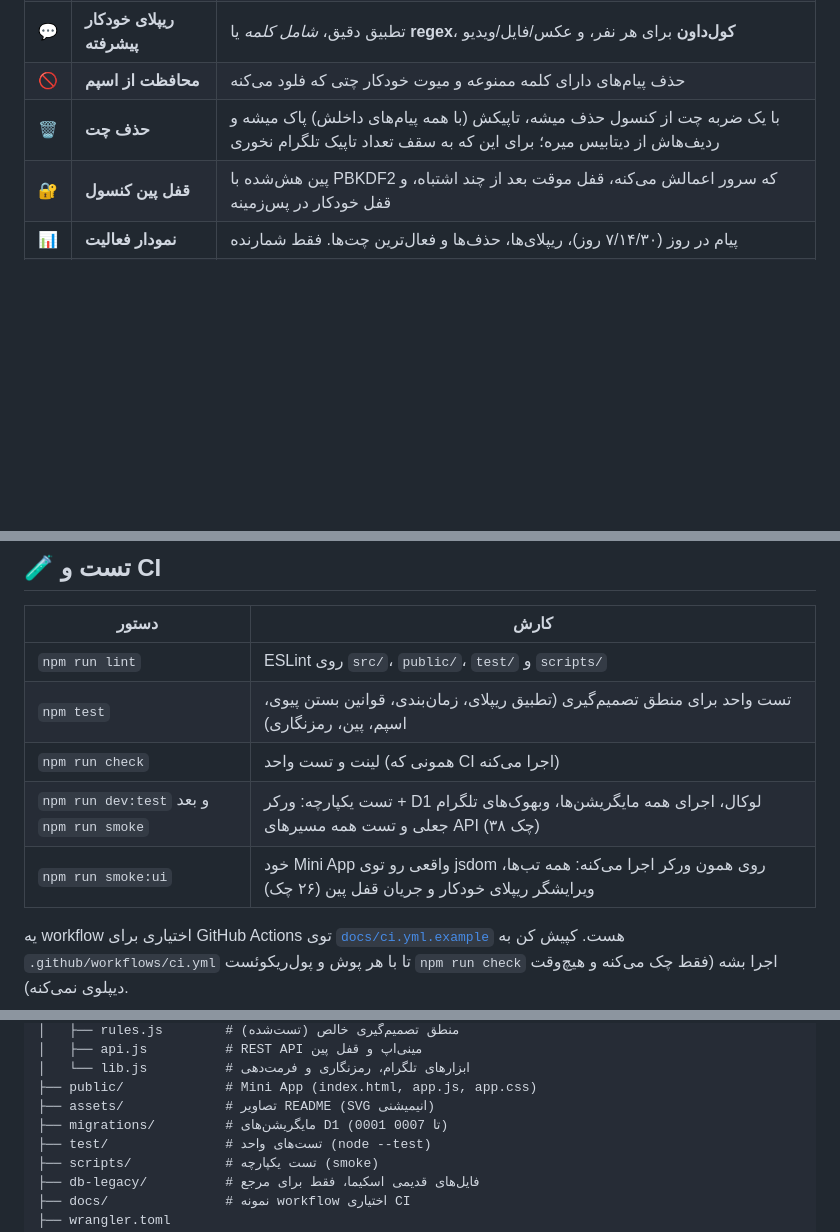
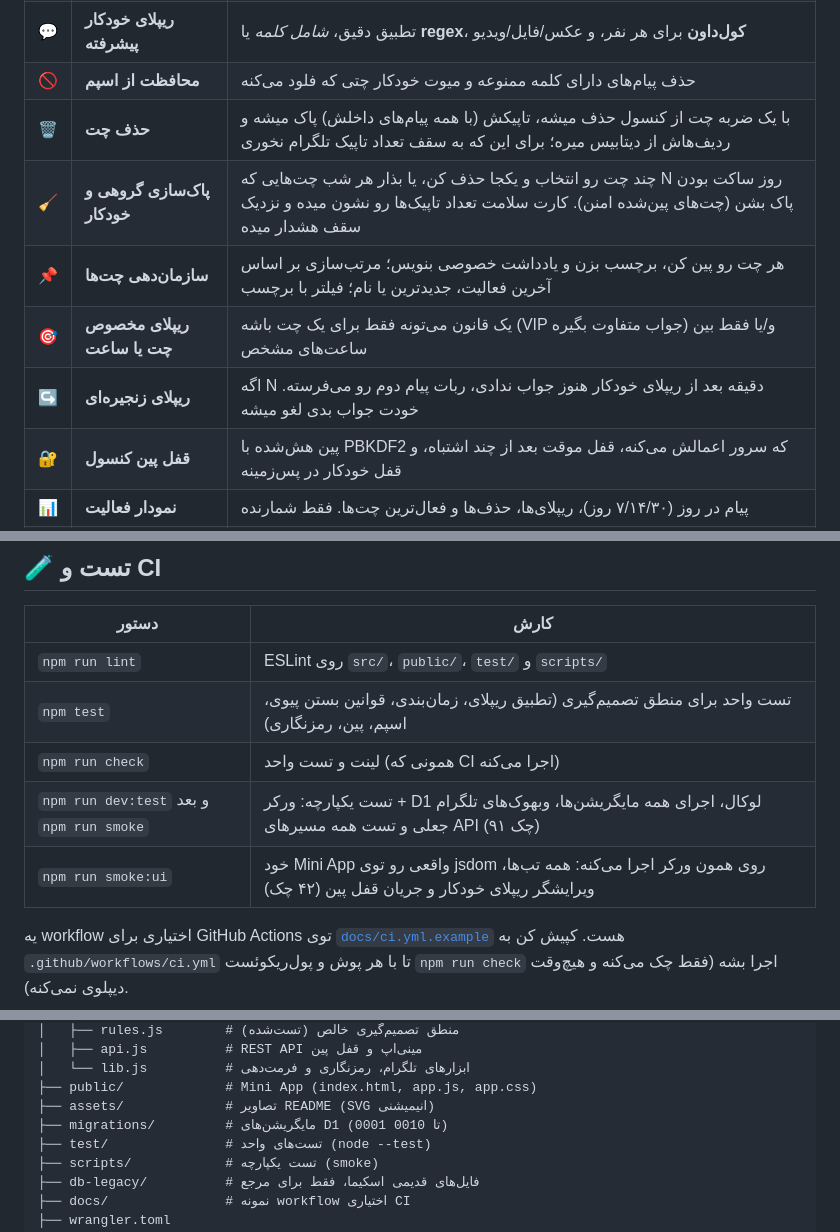
Before and after one commit to imhamiddev/Telegram-account-manager, a Markdown page: README.fa.md, 3 parts joined by grey strips. GitHub-like rendering; folded sections open; blank space fills up the shorter version.

Commit message:
docs: new features, test counts and migration range in both READMEs

```diff
--- a/README.fa.md
+++ b/README.fa.md
@@ -42,6 +42,10 @@
 | 💬 | **ریپلای خودکار پیشرفته** | تطبیق دقیق، *شامل کلمه* یا **regex**، **کول‌داون** برای هر نفر، و عکس/فایل/ویدیو |
 | 🚫 | **محافظت از اسپم** | حذف پیام‌های دارای کلمه ممنوعه و میوت خودکار چتی که فلود می‌کنه |
 | 🗑 | **حذف چت** | با یک ضربه چت از کنسول حذف میشه، تاپیکش (با همه پیام‌های داخلش) پاک میشه و ردیف‌هاش از دیتابیس میره؛ برای این که به سقف تعداد تاپیک تلگرام نخوری |
+| 🧹 | **پاک‌سازی گروهی و خودکار** | چند چت رو انتخاب و یکجا حذف کن، یا بذار هر شب چت‌هایی که N روز ساکت بودن پاک بشن (چت‌های پین‌شده امنن). کارت سلامت تعداد تاپیک‌ها رو نشون میده و نزدیک سقف هشدار میده |
+| 📌 | **سازمان‌دهی چت‌ها** | هر چت رو پین کن، برچسب بزن و یادداشت خصوصی بنویس؛ مرتب‌سازی بر اساس آخرین فعالیت، جدیدترین یا نام؛ فیلتر با برچسب |
+| 🎯 | **ریپلای مخصوص چت یا ساعت** | یک قانون می‌تونه فقط برای یک چت باشه (VIP جواب متفاوت بگیره) و/یا فقط بین ساعت‌های مشخص |
+| ↪️ | **ریپلای زنجیره‌ای** | اگه N دقیقه بعد از ریپلای خودکار هنوز جواب ندادی، ربات پیام دوم رو می‌فرسته. خودت جواب بدی لغو میشه |
 | 🔐 | **قفل پین کنسول** | پین هش‌شده با PBKDF2 که سرور اعمالش می‌کنه، قفل موقت بعد از چند اشتباه، و قفل خودکار در پس‌زمینه |
 | 📊 | **نمودار فعالیت** | پیام در روز (۷/۱۴/۳۰ روز)، ریپلای‌ها، حذف‌ها و فعال‌ترین چت‌ها. فقط شمارنده |
 | 🩺 | **سلامت سیستم** | تاخیر دیتابیس، وضعیت webhook، اتصال، آخرین خطاها و نسخه دیپلوی‌شده |
@@ -359,8 +363,8 @@ erDiagram
 | `npm run lint` | ESLint روی `src/`، `public/`، `test/` و `scripts/` |
 | `npm test` | تست واحد برای منطق تصمیم‌گیری (تطبیق ریپلای، زمان‌بندی، قوانین بستن پیوی، اسپم، پین، رمزنگاری) |
 | `npm run check` | لینت و تست واحد (همونی که CI اجرا می‌کنه) |
-| `npm run dev:test` و بعد `npm run smoke` | تست یکپارچه: ورکر + D1 لوکال، اجرای همه مایگریشن‌ها، وبهوک‌های تلگرام جعلی و تست همه مسیرهای API (۳۸ چک) |
-| `npm run smoke:ui` | خود Mini App واقعی رو توی jsdom روی همون ورکر اجرا می‌کنه: همه تب‌ها، ویرایشگر ریپلای خودکار و جریان قفل پین (۲۶ چک) |
+| `npm run dev:test` و بعد `npm run smoke` | تست یکپارچه: ورکر + D1 لوکال، اجرای همه مایگریشن‌ها، وبهوک‌های تلگرام جعلی و تست همه مسیرهای API (۹۱ چک) |
+| `npm run smoke:ui` | خود Mini App واقعی رو توی jsdom روی همون ورکر اجرا می‌کنه: همه تب‌ها، ویرایشگر ریپلای خودکار و جریان قفل پین (۴۲ چک) |
 
 یه workflow اختیاری برای GitHub Actions توی [`docs/ci.yml.example`](docs/ci.yml.example) هست. کپیش کن به `.github/workflows/ci.yml` تا با هر پوش و پول‌ریکوئست `npm run check` اجرا بشه (فقط چک می‌کنه و هیچ‌وقت دیپلوی نمی‌کنه).
 
@@ -392,7 +396,7 @@ erDiagram
 │   └── lib.js          # ابزارهای تلگرام، رمزنگاری و فرمت‌دهی
 ├── public/             # Mini App (index.html, app.js, app.css)
 ├── assets/             # تصاویر README (SVG انیمیشنی)
-├── migrations/         # مایگریشن‌های D1 (0001 تا 0007)
+├── migrations/         # مایگریشن‌های D1 (0001 تا 0010)
 ├── test/               # تست‌های واحد (node --test)
 ├── scripts/            # تست یکپارچه (smoke)
 ├── db-legacy/          # فایل‌های قدیمی اسکیما، فقط برای مرجع
```
Also changed, not shown: README.md (+7 -3 lines).
